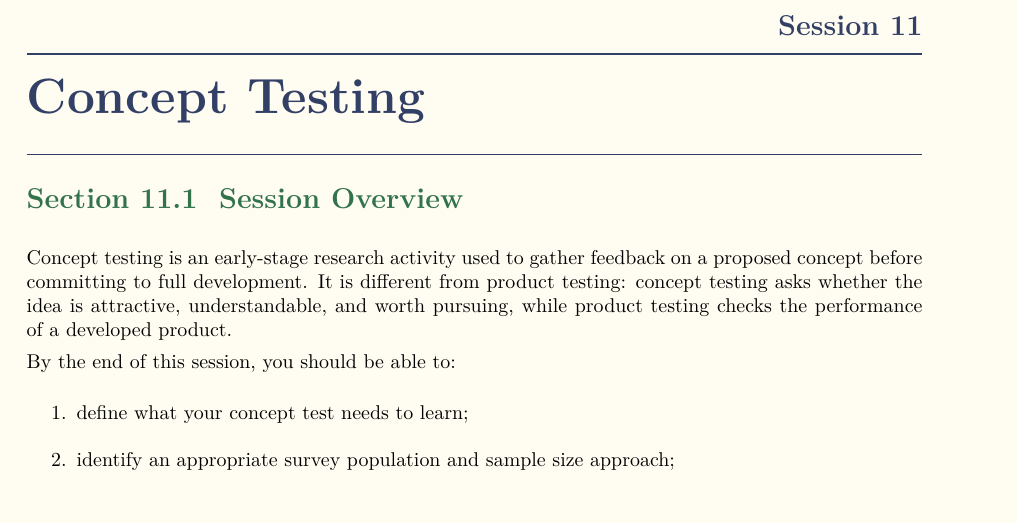
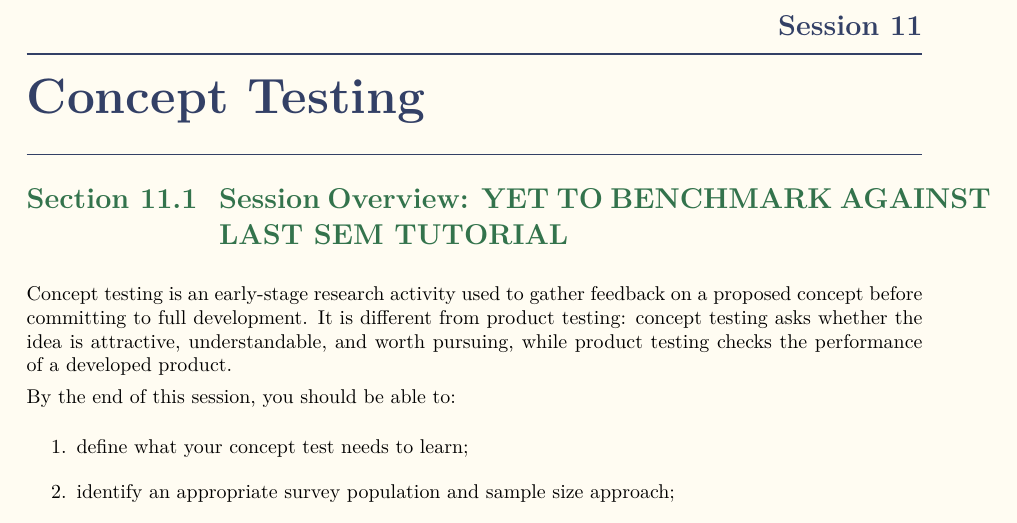
Before and after one commit to balandongiv/APID_V2, a LaTeX thesis (main.tex, which reads session12/session12.tex): part of page 59 of 63, cut so that both start at the same text. Compiled offline with XeLaTeX.

```diff
--- a/session12/session12.tex
+++ b/session12/session12.tex
@@ -1,6 +1,6 @@
 \chapter{Concept Testing}
 
-\section{Session Overview}
+\section{Session Overview: YET TO BENCHMARK AGAINST LAST SEM TUTORIAL}
 
 Concept testing is an early-stage research activity used to gather feedback on a proposed concept before committing to full development. It is different from product testing: concept testing asks whether the idea is attractive, understandable, and worth pursuing, while product testing checks the performance of a developed product.
 
```
